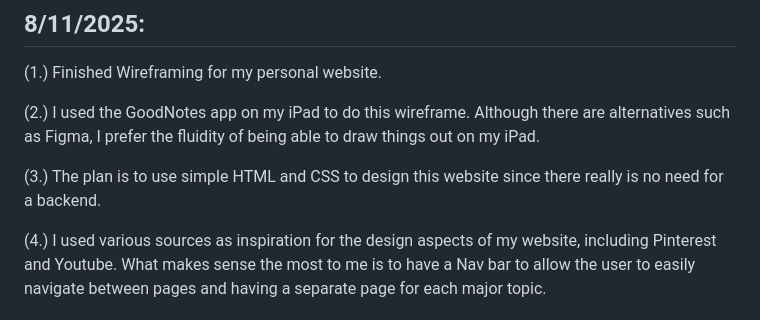
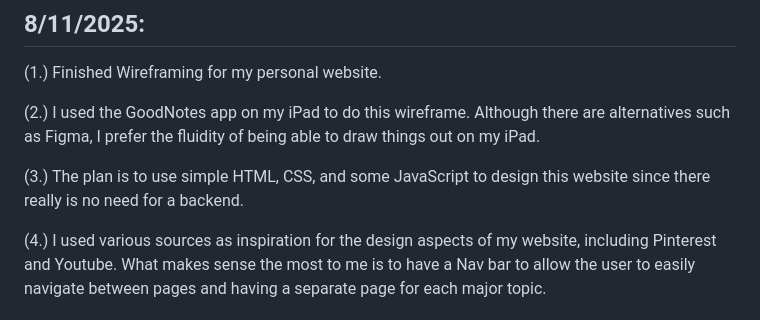
Before and after one commit to CdrThresh/PWX, a Markdown page: README.md, the part around the change. Rendered like a GitHub page.

```diff
--- a/README.md
+++ b/README.md
@@ -6,7 +6,7 @@
 
 (2.) I used the GoodNotes app on my iPad to do this wireframe. Although there are alternatives such as Figma, I prefer the fluidity of being able to draw things out on my iPad.
 
-(3.) The plan is to use simple HTML and CSS to design this website since there really is no need for a backend.
+(3.) The plan is to use simple HTML, CSS, and some JavaScript to design this website since there really is no need for a backend.
 
 (4.) I used various sources as inspiration for the design aspects of my website, including Pinterest and Youtube. What makes sense the most to me is to have a Nav bar to allow the user to easily navigate between pages and having a separate page for each major topic.
 
```
